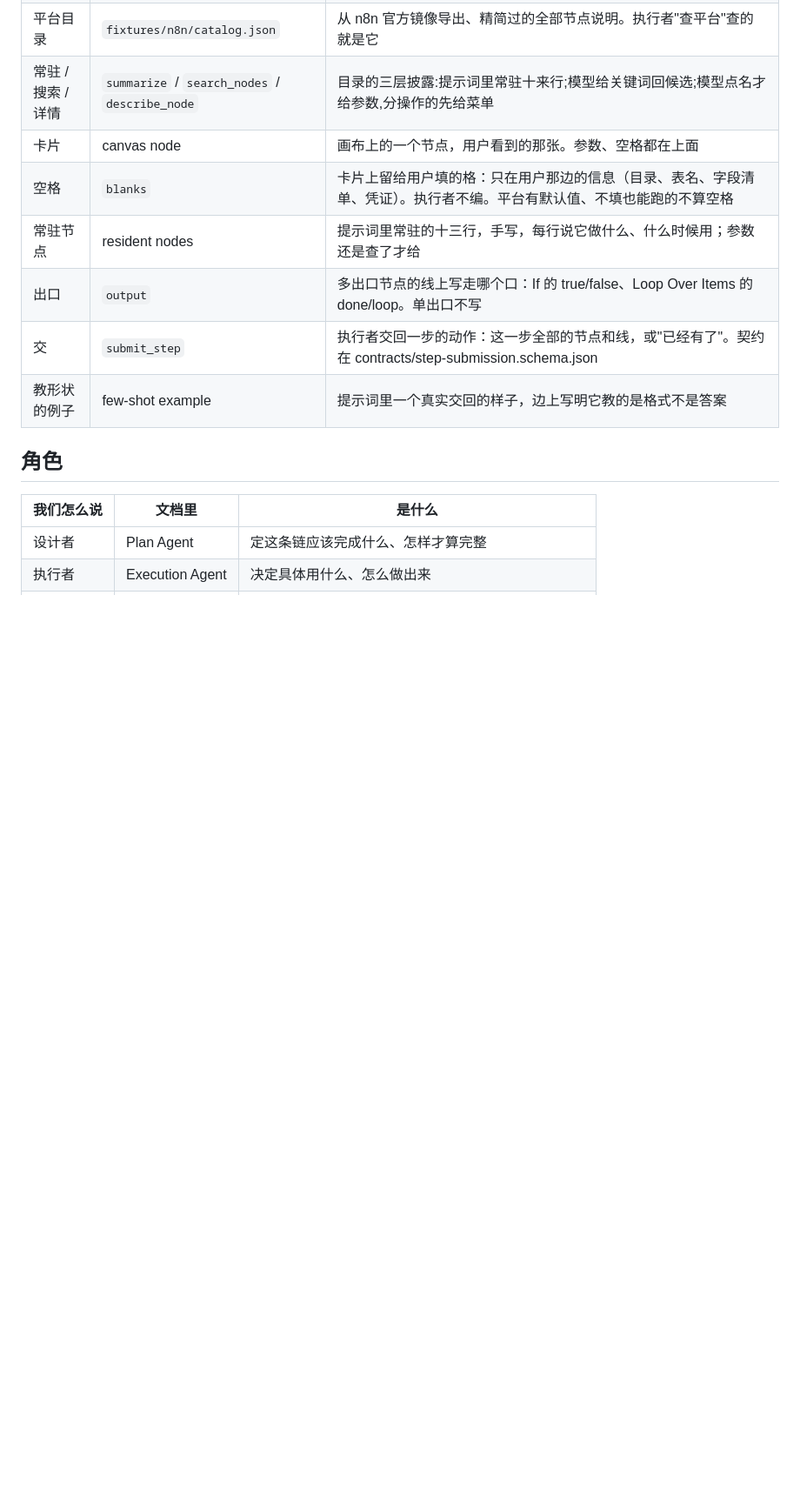
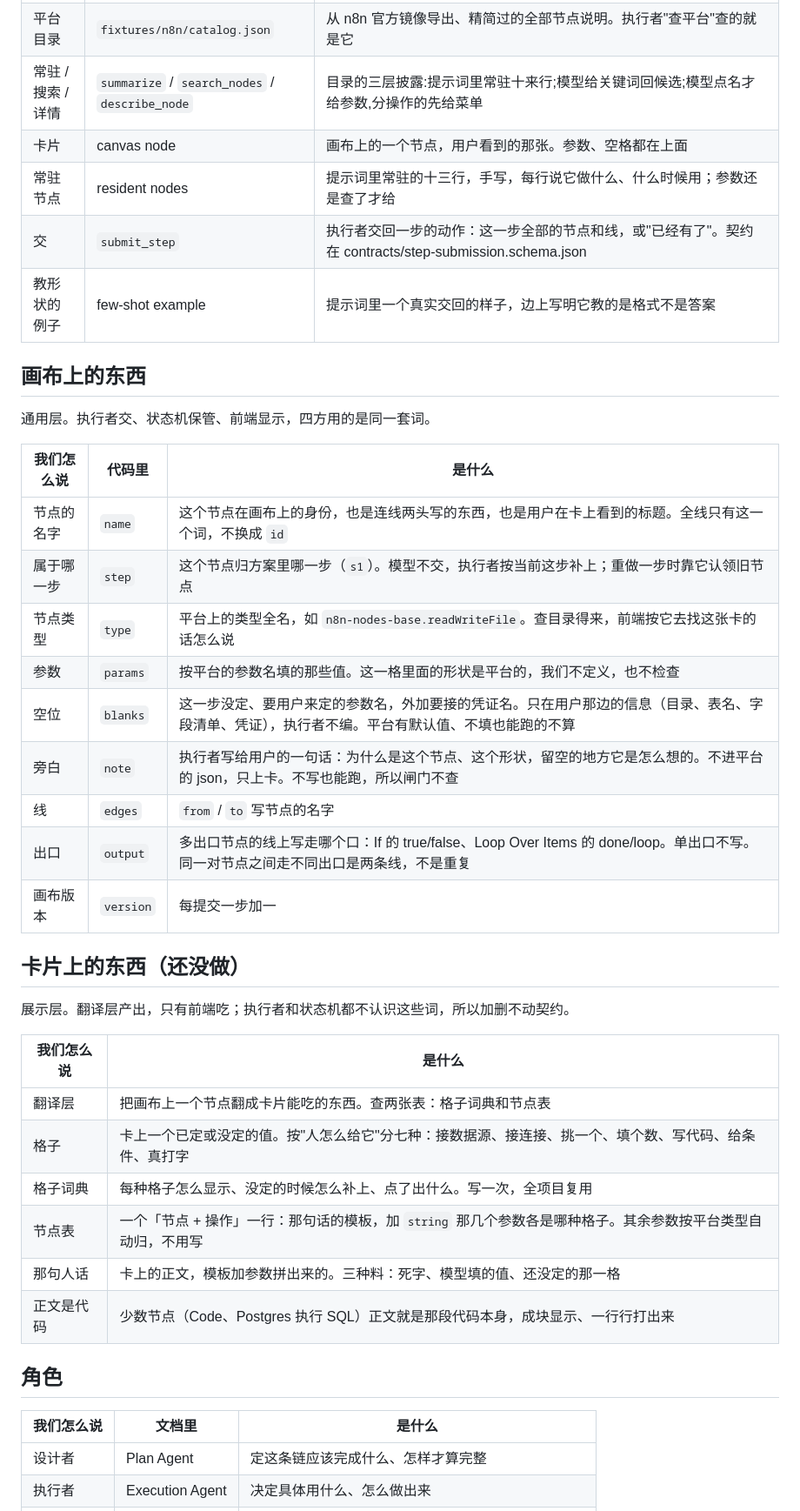
Before and after one commit to Bai-009/canvas-first-workflow, a Markdown page: docs/词表.md, the part around one of its changes. Shown at 87% size. Drawn GitHub-style; blank space fills up the shorter version.

```diff
--- a/docs/词表.md
+++ b/docs/词表.md
@@ -52,11 +75,38 @@
 | 平台目录 | `fixtures/n8n/catalog.json` | 从 n8n 官方镜像导出、精简过的全部节点说明。执行者"查平台"查的就是它 |
 | 常驻 / 搜索 / 详情 | `summarize` / `search_nodes` / `describe_node` | 目录的三层披露:提示词里常驻十来行;模型给关键词回候选;模型点名才给参数,分操作的先给菜单 |
 | 卡片 | canvas node | 画布上的一个节点，用户看到的那张。参数、空格都在上面 |
-| 空格 | `blanks` | 卡片上留给用户填的格：只在用户那边的信息（目录、表名、字段清单、凭证）。执行者不编。平台有默认值、不填也能跑的不算空格 |
 | 常驻节点 | resident nodes | 提示词里常驻的十三行，手写，每行说它做什么、什么时候用；参数还是查了才给 |
-| 出口 | `output` | 多出口节点的线上写走哪个口：If 的 true/false、Loop Over Items 的 done/loop。单出口不写 |
 | 交 | `submit_step` | 执行者交回一步的动作：这一步全部的节点和线，或"已经有了"。契约在 contracts/step-submission.schema.json |
 | 教形状的例子 | few-shot example | 提示词里一个真实交回的样子，边上写明它教的是格式不是答案 |
+
+## 画布上的东西
+
+通用层。执行者交、状态机保管、前端显示，四方用的是同一套词。
+
+| 我们怎么说 | 代码里 | 是什么 |
+|---|---|---|
+| 节点的名字 | `name` | 这个节点在画布上的身份，也是连线两头写的东西，也是用户在卡上看到的标题。全线只有这一个词，不换成 `id` |
+| 属于哪一步 | `step` | 这个节点归方案里哪一步（`s1`）。模型不交，执行者按当前这步补上；重做一步时靠它认领旧节点 |
+| 节点类型 | `type` | 平台上的类型全名，如 `n8n-nodes-base.readWriteFile`。查目录得来，前端按它去找这张卡的话怎么说 |
+| 参数 | `params` | 按平台的参数名填的那些值。这一格里面的形状是平台的，我们不定义，也不检查 |
+| 空位 | `blanks` | 这一步没定、要用户来定的参数名，外加要接的凭证名。只在用户那边的信息（目录、表名、字段清单、凭证），执行者不编。平台有默认值、不填也能跑的不算 |
+| 旁白 | `note` | 执行者写给用户的一句话：为什么是这个节点、这个形状，留空的地方它是怎么想的。不进平台的 json，只上卡。不写也能跑，所以闸门不查 |
+| 线 | `edges` | `from` / `to` 写节点的名字 |
+| 出口 | `output` | 多出口节点的线上写走哪个口：If 的 true/false、Loop Over Items 的 done/loop。单出口不写。同一对节点之间走不同出口是两条线，不是重复 |
+| 画布版本 | `version` | 每提交一步加一 |
+
+## 卡片上的东西（还没做）
+
+展示层。翻译层产出，只有前端吃；执行者和状态机都不认识这些词，所以加删不动契约。
+
+| 我们怎么说 | 是什么 |
+|---|---|
+| 翻译层 | 把画布上一个节点翻成卡片能吃的东西。查两张表：格子词典和节点表 |
+| 格子 | 卡上一个已定或没定的值。按"人怎么给它"分七种：接数据源、接连接、挑一个、填个数、写代码、给条件、真打字 |
+| 格子词典 | 每种格子怎么显示、没定的时候怎么补上、点了出什么。写一次，全项目复用 |
+| 节点表 | 一个「节点 + 操作」一行：那句话的模板，加 `string` 那几个参数各是哪种格子。其余参数按平台类型自动归，不用写 |
+| 那句人话 | 卡上的正文，模板加参数拼出来的。三种料：死字、模型填的值、还没定的那一格 |
+| 正文是代码 | 少数节点（Code、Postgres 执行 SQL）正文就是那段代码本身，成块显示、一行行打出来 |
 
 ## 角色
 
```
Also changed, not shown: other parts of docs/词表.md (+24 -1 lines), README.md (+4 -2 lines), docs/assets/field-layers.png (added), 1 other file.
